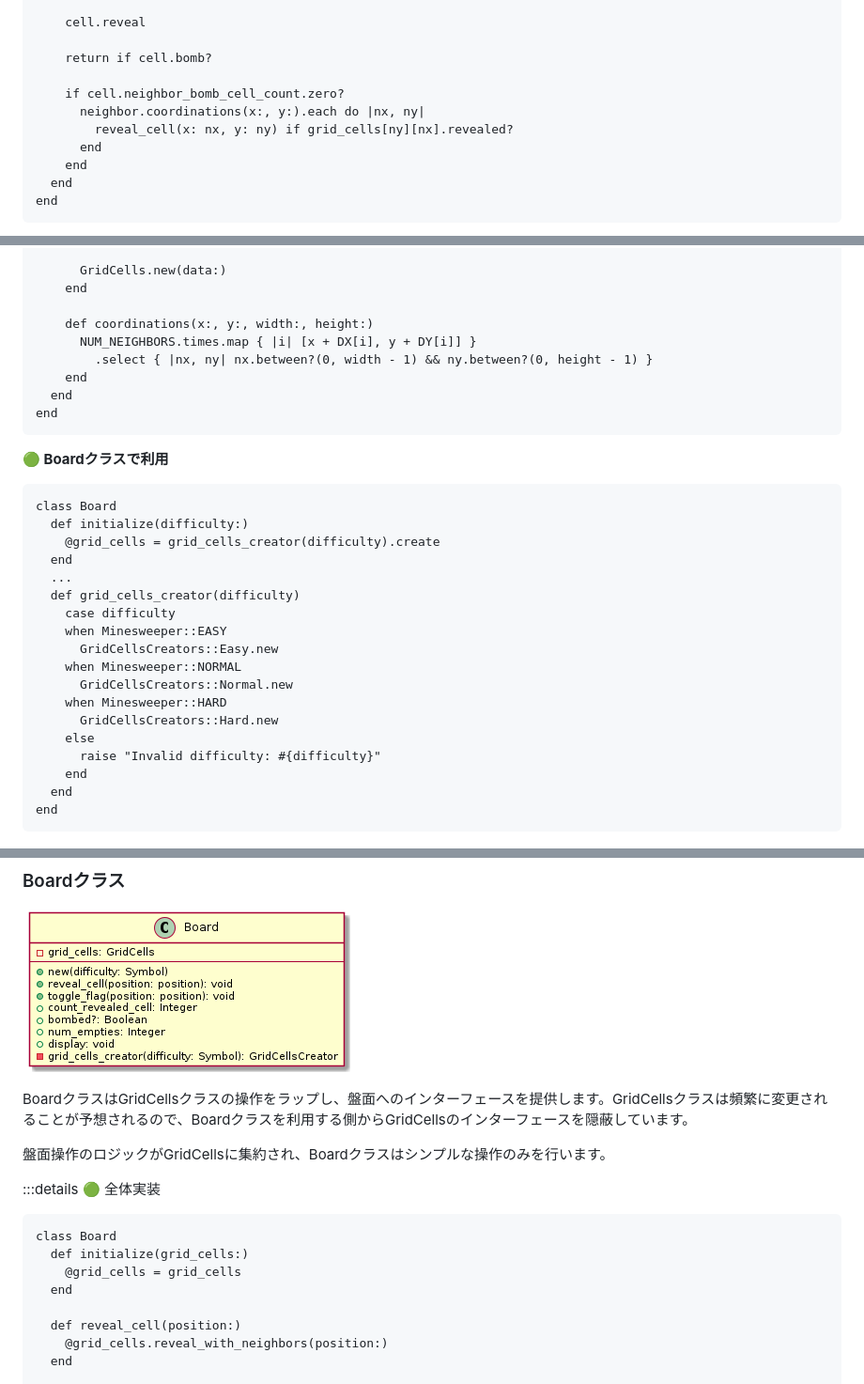
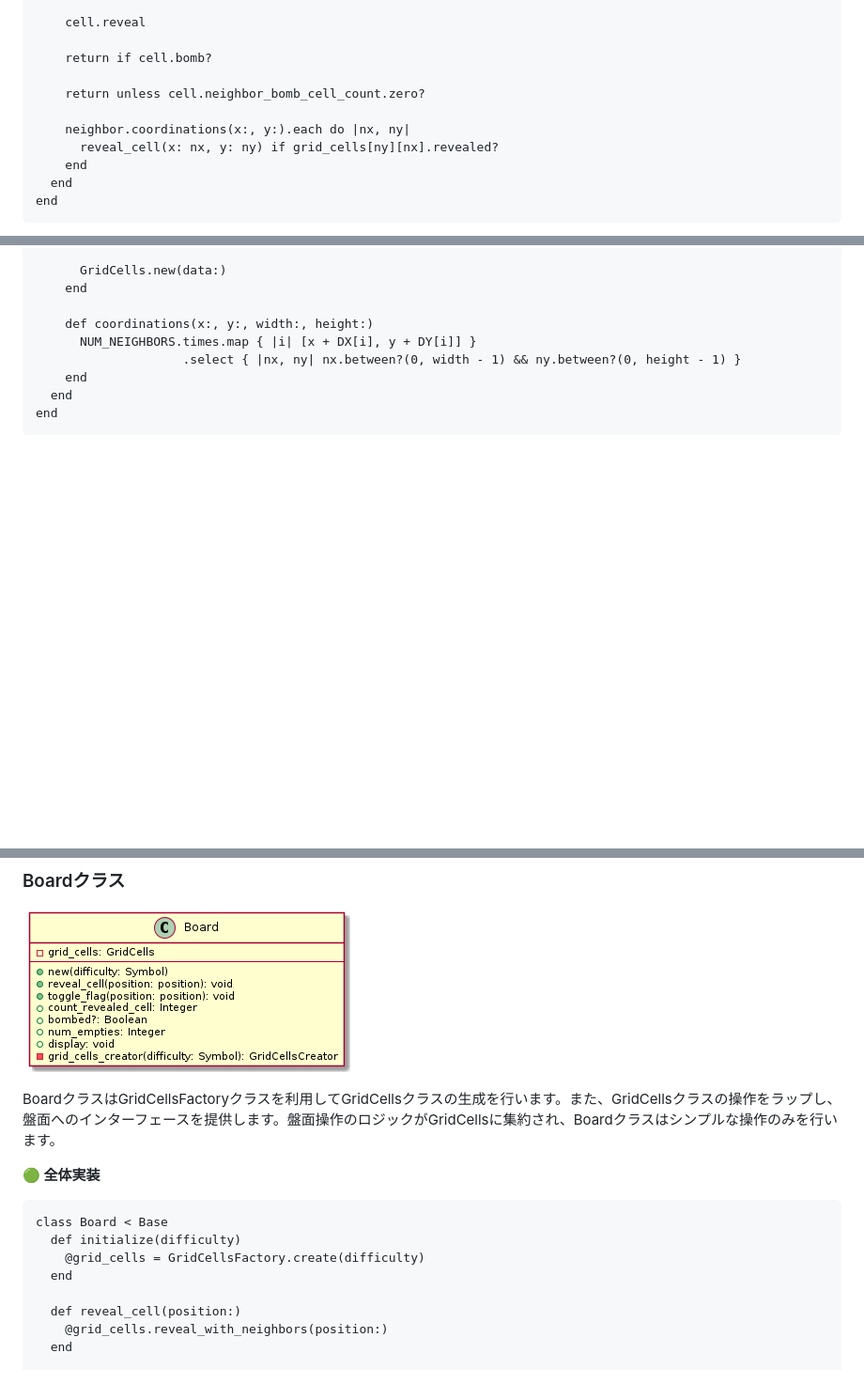
Before and after one commit to Yuhi-Sato/minesweeper, a Markdown page: articles/062cf4f30b083d.md, 3 parts joined by grey strips. Shown: that part at 94% size. Drawn GitHub-style; blank space fills up the shorter version.

````diff
--- a/articles/062cf4f30b083d.md
+++ b/articles/062cf4f30b083d.md
@@ -188,10 +190,10 @@ class Board
 
     return if cell.bomb?
 
-    if cell.neighbor_bomb_cell_count.zero?
-      neighbor.coordinations(x:, y:).each do |nx, ny|
-        reveal_cell(x: nx, y: ny) if grid_cells[ny][nx].revealed?
-      end
+    return unless cell.neighbor_bomb_cell_count.zero?
+
+    neighbor.coordinations(x:, y:).each do |nx, ny|
+      reveal_cell(x: nx, y: ny) if grid_cells[ny][nx].revealed?
     end
   end
 end
@@ -357,29 +362,7 @@ module GridCellsFactory
 
     def coordinations(x:, y:, width:, height:)
       NUM_NEIGHBORS.times.map { |i| [x + DX[i], y + DY[i]] }
-        .select { |nx, ny| nx.between?(0, width - 1) && ny.between?(0, height - 1) }
-    end
-  end
-end
-```
-
-**🟢 Boardクラスで利用**
-```ruby:board.rb
-class Board
-  def initialize(difficulty:)
-    @grid_cells = grid_cells_creator(difficulty).create
-  end
-  ...
-  def grid_cells_creator(difficulty)
-    case difficulty
-    when Minesweeper::EASY
-      GridCellsCreators::Easy.new
-    when Minesweeper::NORMAL
-      GridCellsCreators::Normal.new
-    when Minesweeper::HARD
-      GridCellsCreators::Hard.new
-    else
-      raise "Invalid difficulty: #{difficulty}"
+                    .select { |nx, ny| nx.between?(0, width - 1) && ny.between?(0, height - 1) }
     end
   end
 end
@@ -388,15 +371,13 @@ end
 ### Boardクラス
 ![Board](/images/board_class.png)
 
-BoardクラスはGridCellsクラスの操作をラップし、盤面へのインターフェースを提供します。GridCellsクラスは頻繁に変更されることが予想されるので、Boardクラスを利用する側からGridCellsのインターフェースを隠蔽しています。
+BoardクラスはGridCellsFactoryクラスを利用してGridCellsクラスの生成を行います。また、GridCellsクラスの操作をラップし、盤面へのインターフェースを提供します。盤面操作のロジックがGridCellsに集約され、Boardクラスはシンプルな操作のみを行います。
 
-盤面操作のロジックがGridCellsに集約され、Boardクラスはシンプルな操作のみを行います。
-
-:::details 🟢 全体実装
+**🟢 全体実装**
 ```ruby:board.rb
-class Board
-  def initialize(grid_cells:)
-    @grid_cells = grid_cells
+class Board < Base
+  def initialize(difficulty)
+    @grid_cells = GridCellsFactory.create(difficulty)
   end
 
   def reveal_cell(position:)
````
Also changed, not shown: other parts of articles/062cf4f30b083d.md (+63 -53 lines).
